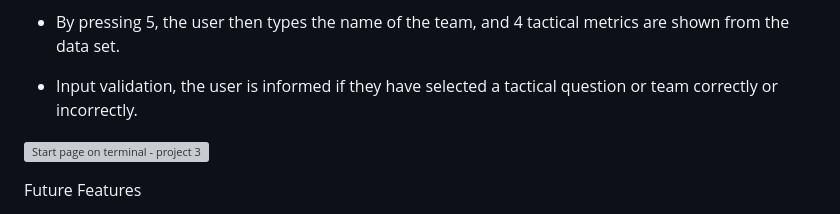
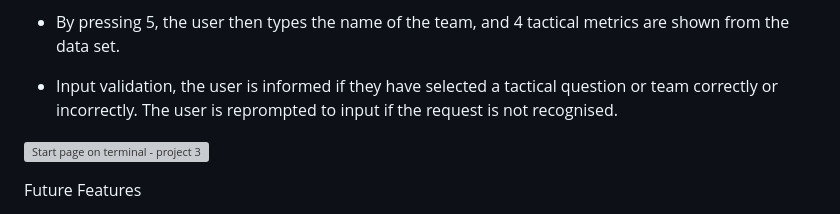
Before and after one commit to StephenPhilipOFlynn/PLDataProject3, a Markdown page: README.md, the part around the change. GitHub-like rendering; grey boxes are pictures that could not be loaded.

```diff
--- a/README.md
+++ b/README.md
@@ -21,7 +21,7 @@ Features
 - The user is prompted to check 1 of 4 questions, or to press 5 for the tactical summary of a particular team's style of play.
 - By pressing 5, the user then types the name of the team, and 4 tactical metrics are shown from the data set.
 
-- Input validation, the user is informed if they have selected a tactical question or team correctly or incorrectly.
+- Input validation, the user is informed if they have selected a tactical question or team correctly or incorrectly. The user is reprompted to input if the request is not recognised.
 
 ![Start page on terminal - project 3](https://github.com/StephenPhilipOFlynn/PLDataProject3/assets/124165807/547d9c18-322b-4a9f-a9c5-c1a65bb03e6e)
 
```
